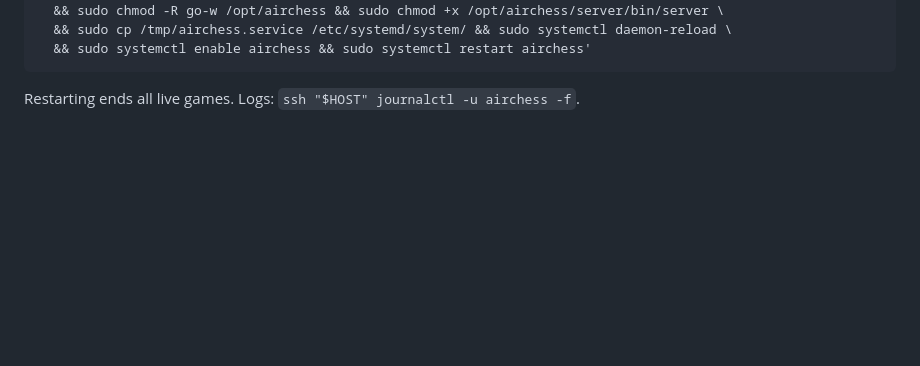
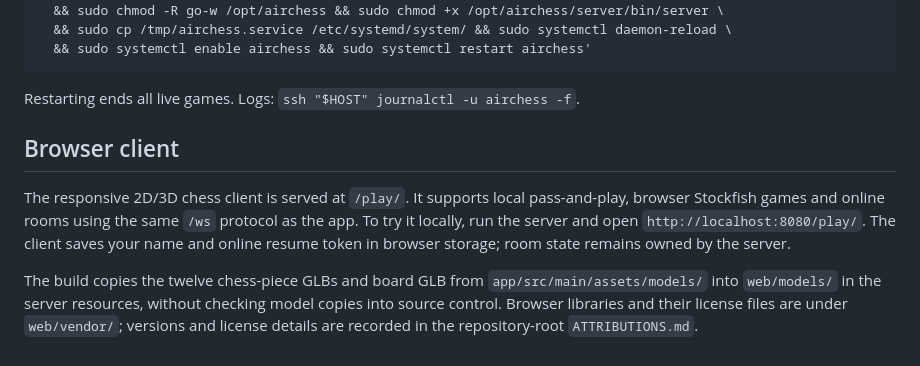
Before and after one commit to Monster0506/airchess, a Markdown page: server/README.md, the part around the change. GitHub-like rendering; blank space fills up the shorter version.

Commit message:
Document browser client deployment

````diff
--- a/server/README.md
+++ b/server/README.md
@@ -87,3 +87,15 @@ ssh "$HOST" 'sudo mkdir -p /opt/airchess && sudo rm -rf /opt/airchess/server \
 ```
 
 Restarting ends all live games. Logs: `ssh "$HOST" journalctl -u airchess -f`.
+
+## Browser client
+
+The responsive 2D/3D chess client is served at `/play/`. It supports local pass-and-play, browser
+Stockfish games and online rooms using the same `/ws` protocol as the app. To try it locally, run
+the server and open `http://localhost:8080/play/`. The client saves your name and online resume
+token in browser storage; room state remains owned by the server.
+
+The build copies the twelve chess-piece GLBs and board GLB from
+`app/src/main/assets/models/` into `web/models/` in the server resources, without checking model
+copies into source control. Browser libraries and their license files are under `web/vendor/`;
+versions and license details are recorded in the repository-root `ATTRIBUTIONS.md`.
````
